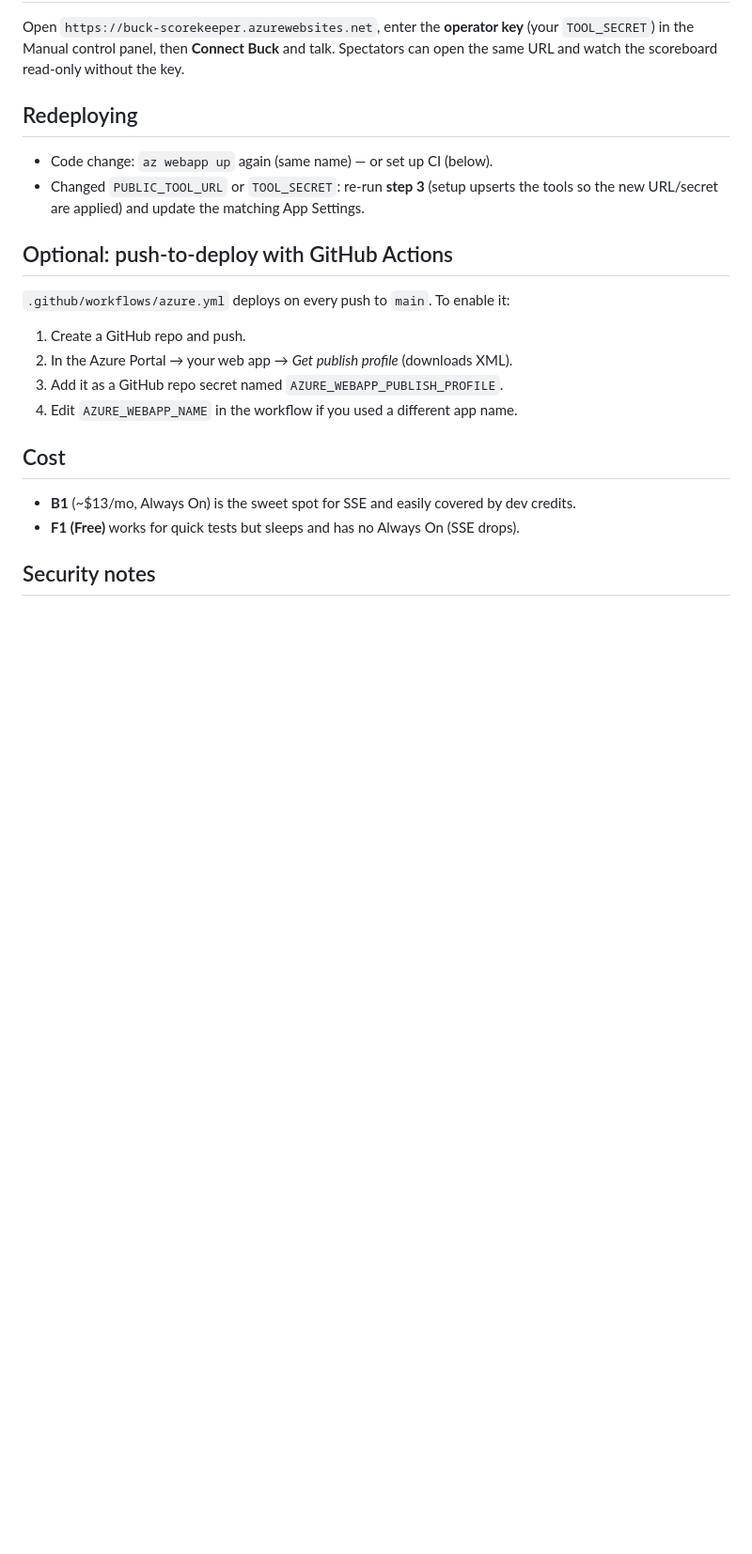
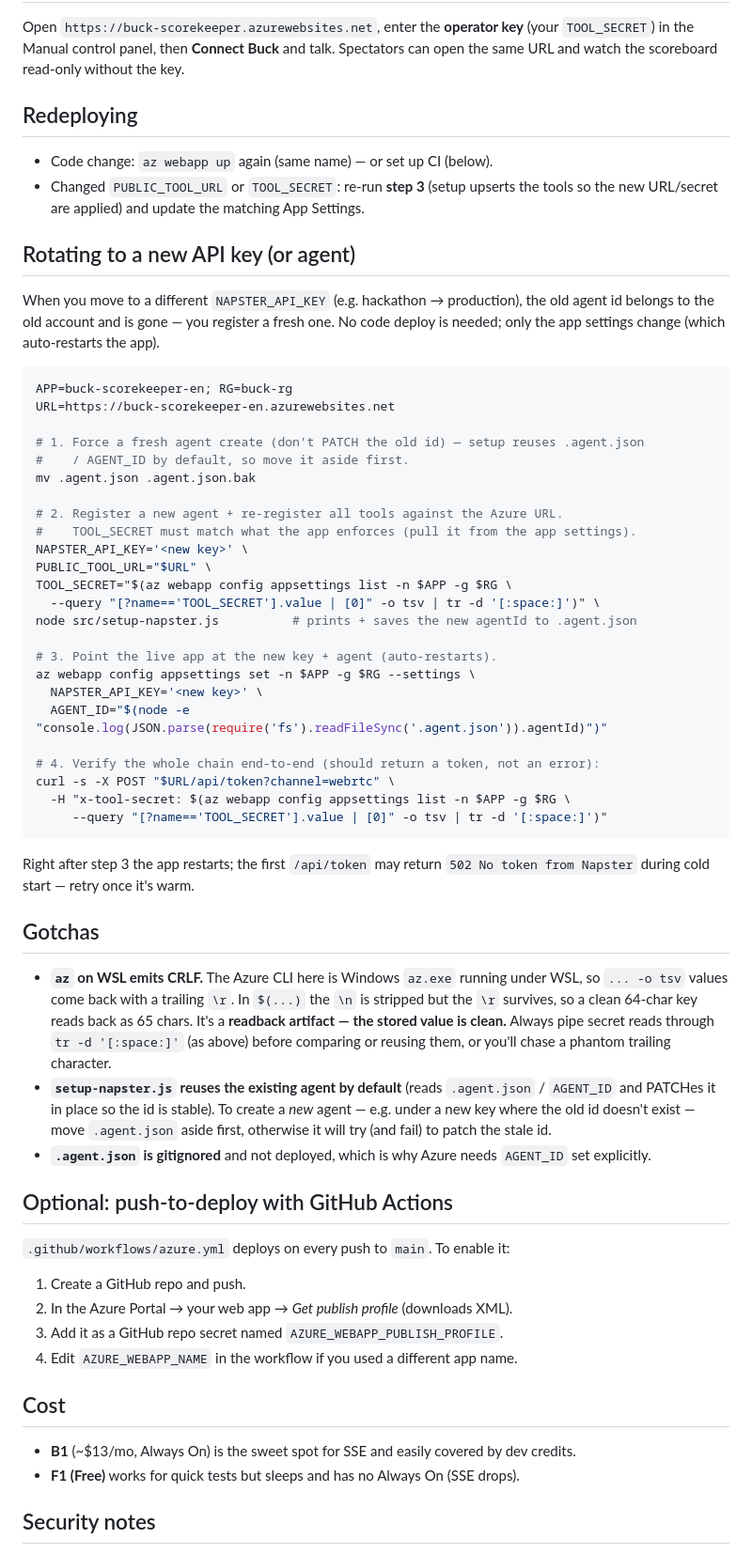
Before and after one commit to ihcscoutii/buck-omniagent, a Markdown page: DEPLOY.md, the part around one of its changes. Shown at 94% size. Drawn GitHub-style; blank space fills up the shorter version.

Commit message:
Document production key rotation and Azure deployment specifics
Record the live agent id under the production key, add a key/agent
rotation recipe, and note the az-on-WSL CRLF readback gotcha.

Co-Authored-By: Claude Opus 4.8 <noreply@anthropic.com>

````diff
--- a/DEPLOY.md
+++ b/DEPLOY.md
@@ -72,6 +81,54 @@ Spectators can open the same URL and watch the scoreboard read-only without the
 - Changed `PUBLIC_TOOL_URL` or `TOOL_SECRET`: re-run **step 3** (setup upserts the
   tools so the new URL/secret are applied) and update the matching App Settings.
 
+## Rotating to a new API key (or agent)
+When you move to a different `NAPSTER_API_KEY` (e.g. hackathon → production), the
+old agent id belongs to the old account and is gone — you register a fresh one.
+No code deploy is needed; only the app settings change (which auto-restarts the app).
+
+```bash
+APP=buck-scorekeeper-en; RG=buck-rg
+URL=https://buck-scorekeeper-en.azurewebsites.net
+
+# 1. Force a fresh agent create (don't PATCH the old id) — setup reuses .agent.json
+#    / AGENT_ID by default, so move it aside first.
+mv .agent.json .agent.json.bak
+
+# 2. Register a new agent + re-register all tools against the Azure URL.
+#    TOOL_SECRET must match what the app enforces (pull it from the app settings).
+NAPSTER_API_KEY='<new key>' \
+PUBLIC_TOOL_URL="$URL" \
+TOOL_SECRET="$(az webapp config appsettings list -n $APP -g $RG \
+  --query "[?name=='TOOL_SECRET'].value | [0]" -o tsv | tr -d '[:space:]')" \
+node src/setup-napster.js          # prints + saves the new agentId to .agent.json
+
+# 3. Point the live app at the new key + agent (auto-restarts).
+az webapp config appsettings set -n $APP -g $RG --settings \
+  NAPSTER_API_KEY='<new key>' \
+  AGENT_ID="$(node -e "console.log(JSON.parse(require('fs').readFileSync('.agent.json')).agentId)")"
+
+# 4. Verify the whole chain end-to-end (should return a token, not an error):
+curl -s -X POST "$URL/api/token?channel=webrtc" \
+  -H "x-tool-secret: $(az webapp config appsettings list -n $APP -g $RG \
+     --query "[?name=='TOOL_SECRET'].value | [0]" -o tsv | tr -d '[:space:]')"
+```
+Right after step 3 the app restarts; the first `/api/token` may return
+`502 No token from Napster` during cold start — retry once it's warm.
+
+## Gotchas
+- **`az` on WSL emits CRLF.** The Azure CLI here is Windows `az.exe` running under
+  WSL, so `... -o tsv` values come back with a trailing `\r`. In `$(...)` the `\n`
+  is stripped but the `\r` survives, so a clean 64-char key reads back as 65 chars.
+  It's a **readback artifact — the stored value is clean.** Always pipe secret
+  reads through `tr -d '[:space:]'` (as above) before comparing or reusing them,
+  or you'll chase a phantom trailing character.
+- **`setup-napster.js` reuses the existing agent by default** (reads `.agent.json`
+  / `AGENT_ID` and PATCHes it in place so the id is stable). To create a *new*
+  agent — e.g. under a new key where the old id doesn't exist — move `.agent.json`
+  aside first, otherwise it will try (and fail) to patch the stale id.
+- **`.agent.json` is gitignored** and not deployed, which is why Azure needs
+  `AGENT_ID` set explicitly.
+
 ## Optional: push-to-deploy with GitHub Actions
 `.github/workflows/azure.yml` deploys on every push to `main`. To enable it:
 1. Create a GitHub repo and push.
````
Also changed, not shown: other parts of DEPLOY.md (+9 -0 lines).
